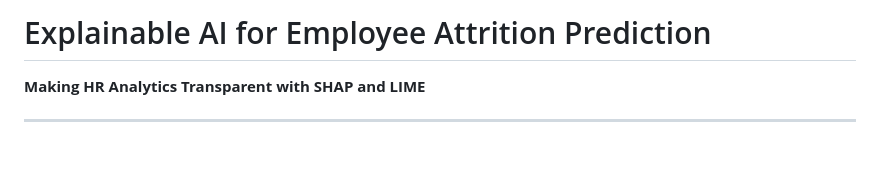
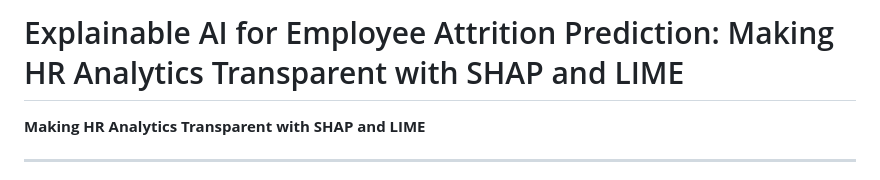
Before and after one commit to SALONI-MELKUNDE/human-centered-hr-ai, a Markdown page: README.md, the part around the change. Drawn GitHub-style; blank space fills up the shorter version.

```diff
--- a/README.md
+++ b/README.md
@@ -1,4 +1,4 @@
-# Explainable AI for Employee Attrition Prediction
+# Explainable AI for Employee Attrition Prediction: Making HR Analytics Transparent with SHAP and LIME
 **Making HR Analytics Transparent with SHAP and LIME**
 
 ---
```
